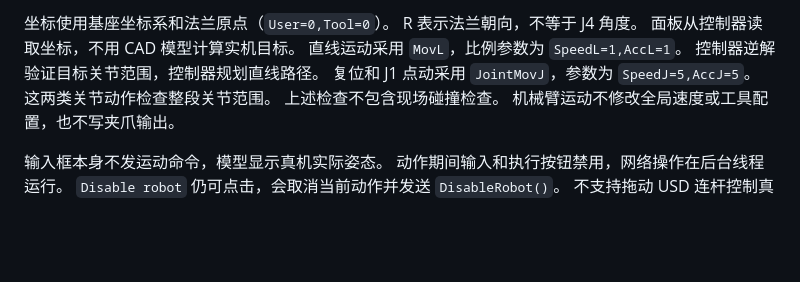
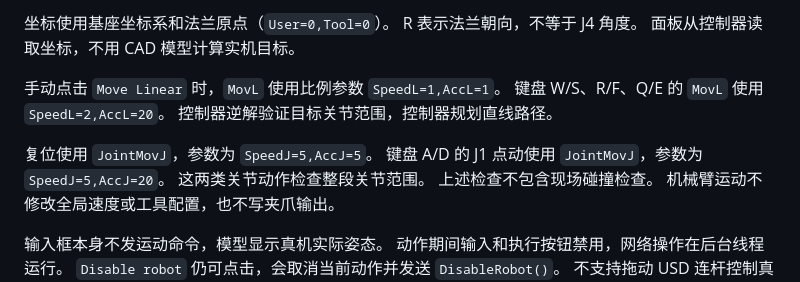
Before and after one commit to shc0507/dobot_mg400, a Markdown page: docs/isaacsim.md, the part around the change. Drawn GitHub-style; blank space fills up the shorter version.

Commit message:
Document motion speed parameters by control mode

```diff
--- a/docs/isaacsim.md
+++ b/docs/isaacsim.md
@@ -318,9 +318,13 @@ runpy.run_path("/root/Documents/mg400-isaac/apps/isaacsim/joint_control.py")
 坐标使用基座坐标系和法兰原点（`User=0,Tool=0`）。
 R 表示法兰朝向，不等于 J4 角度。
 面板从控制器读取坐标，不用 CAD 模型计算实机目标。
-直线运动采用 `MovL`，比例参数为 `SpeedL=1,AccL=1`。
+
+手动点击 `Move Linear` 时，`MovL` 使用比例参数 `SpeedL=1,AccL=1`。
+键盘 W/S、R/F、Q/E 的 `MovL` 使用 `SpeedL=2,AccL=20`。
 控制器逆解验证目标关节范围，控制器规划直线路径。
-复位和 J1 点动采用 `JointMovJ`，参数为 `SpeedJ=5,AccJ=5`。
+
+复位使用 `JointMovJ`，参数为 `SpeedJ=5,AccJ=5`。
+键盘 A/D 的 J1 点动使用 `JointMovJ`，参数为 `SpeedJ=5,AccJ=20`。
 这两类关节动作检查整段关节范围。
 上述检查不包含现场碰撞检查。
 机械臂运动不修改全局速度或工具配置，也不写夹爪输出。
```
